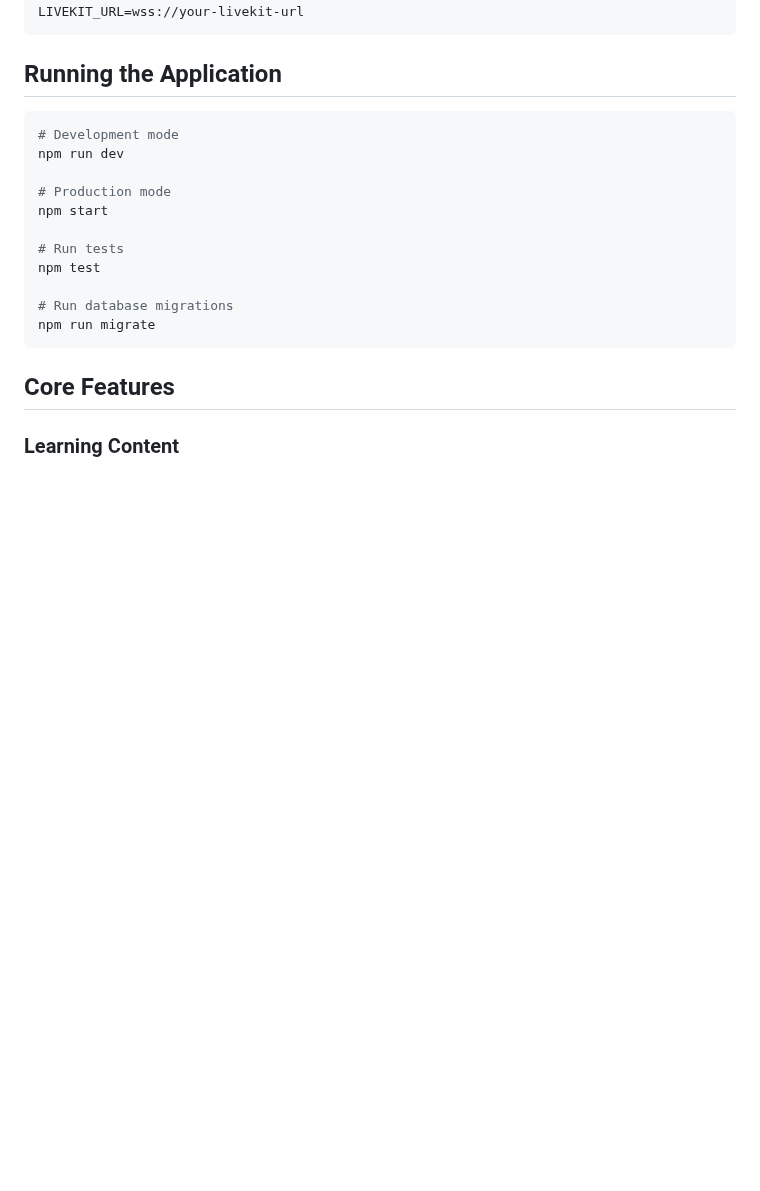
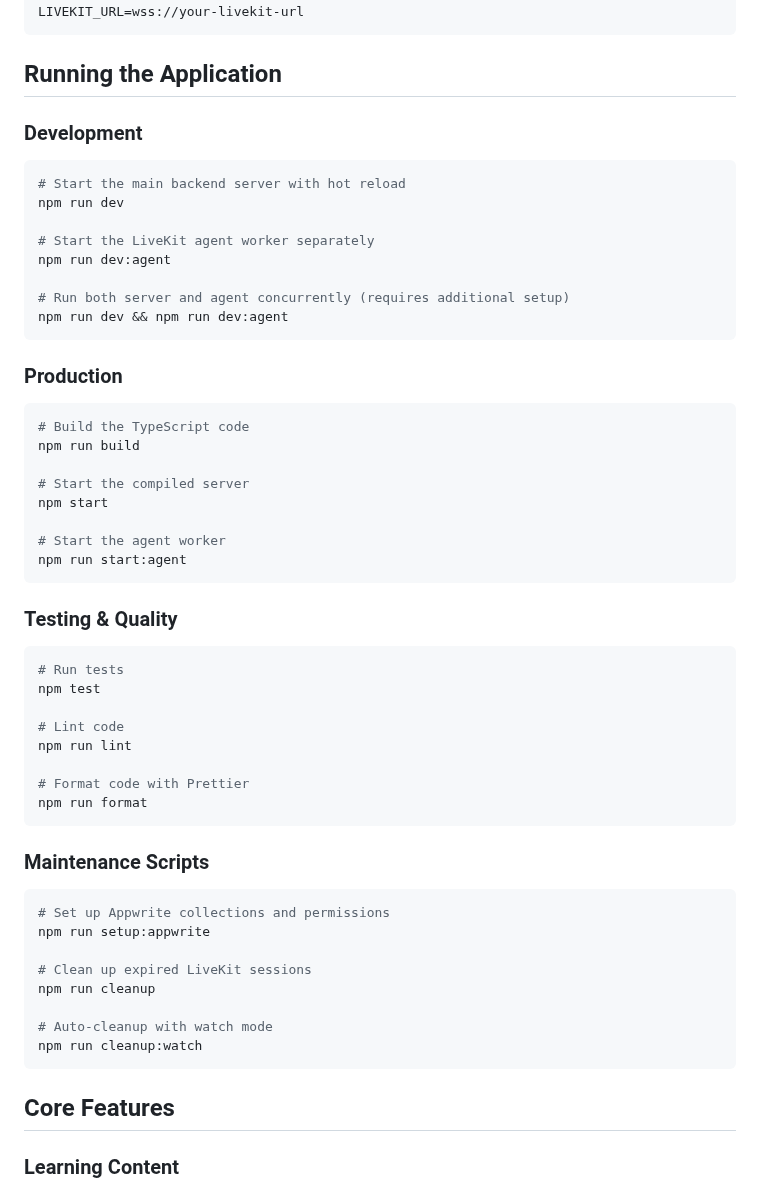
Before and after one commit to Snehasis4321/language_learning_backend, a Markdown page: readme.md, the part around one of its changes. Rendered like a GitHub page; blank space fills up the shorter version.

````diff
--- a/readme.md
+++ b/readme.md
@@ -80,18 +104,56 @@ LIVEKIT_URL=wss://your-livekit-url
 
 ## Running the Application
 
+### Development
+
 ```bash
-# Development mode
+# Start the main backend server with hot reload
 npm run dev
 
-# Production mode
+# Start the LiveKit agent worker separately
+npm run dev:agent
+
+# Run both server and agent concurrently (requires additional setup)
+npm run dev && npm run dev:agent
+```
+
+### Production
+
+```bash
+# Build the TypeScript code
+npm run build
+
+# Start the compiled server
 npm start
 
+# Start the agent worker
+npm run start:agent
+```
+
+### Testing & Quality
+
+```bash
 # Run tests
 npm test
 
-# Run database migrations
-npm run migrate
+# Lint code
+npm run lint
+
+# Format code with Prettier
+npm run format
+```
+
+### Maintenance Scripts
+
+```bash
+# Set up Appwrite collections and permissions
+npm run setup:appwrite
+
+# Clean up expired LiveKit sessions
+npm run cleanup
+
+# Auto-cleanup with watch mode
+npm run cleanup:watch
 ```
 
 ## Core Features
````
Also changed, not shown: other parts of readme.md (+79 -18 lines).
